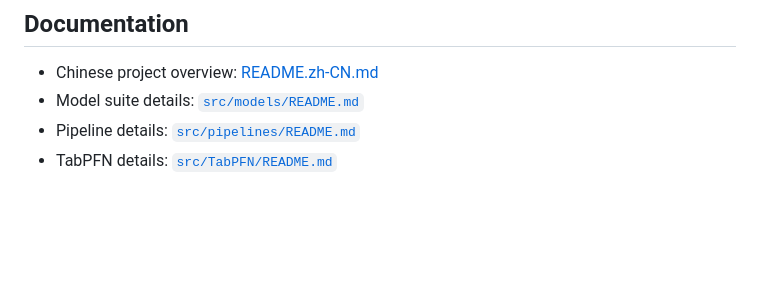
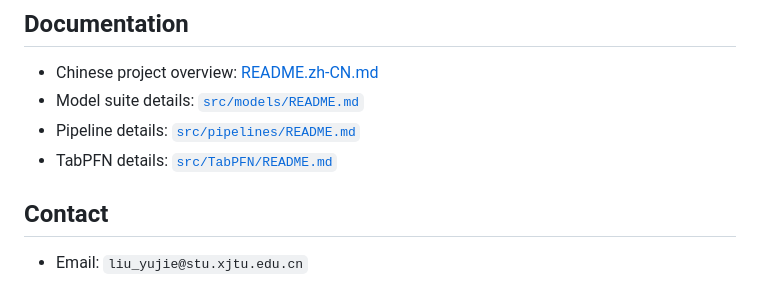
Before and after one commit to Jack-Liu0227/BERT_ML, a Markdown page: README.md, the part around the change. Rendered like a GitHub page; blank space fills up the shorter version.

Commit message:
add contact information

```diff
--- a/README.md
+++ b/README.md
@@ -119,3 +119,6 @@ python -m src.pipelines.run_batch --clear_progress
 - Model suite details: [`src/models/README.md`](/D:/XJTU/ImportantFile/auto-design-alloy/BERT_ML/src/models/README.md)
 - Pipeline details: [`src/pipelines/README.md`](/D:/XJTU/ImportantFile/auto-design-alloy/BERT_ML/src/pipelines/README.md)
 - TabPFN details: [`src/TabPFN/README.md`](/D:/XJTU/ImportantFile/auto-design-alloy/BERT_ML/src/TabPFN/README.md)
+## Contact
+
+- Email: `liu_yujie@stu.xjtu.edu.cn`
```
Also changed, not shown: README.zh-CN.md (+3 -0 lines).
